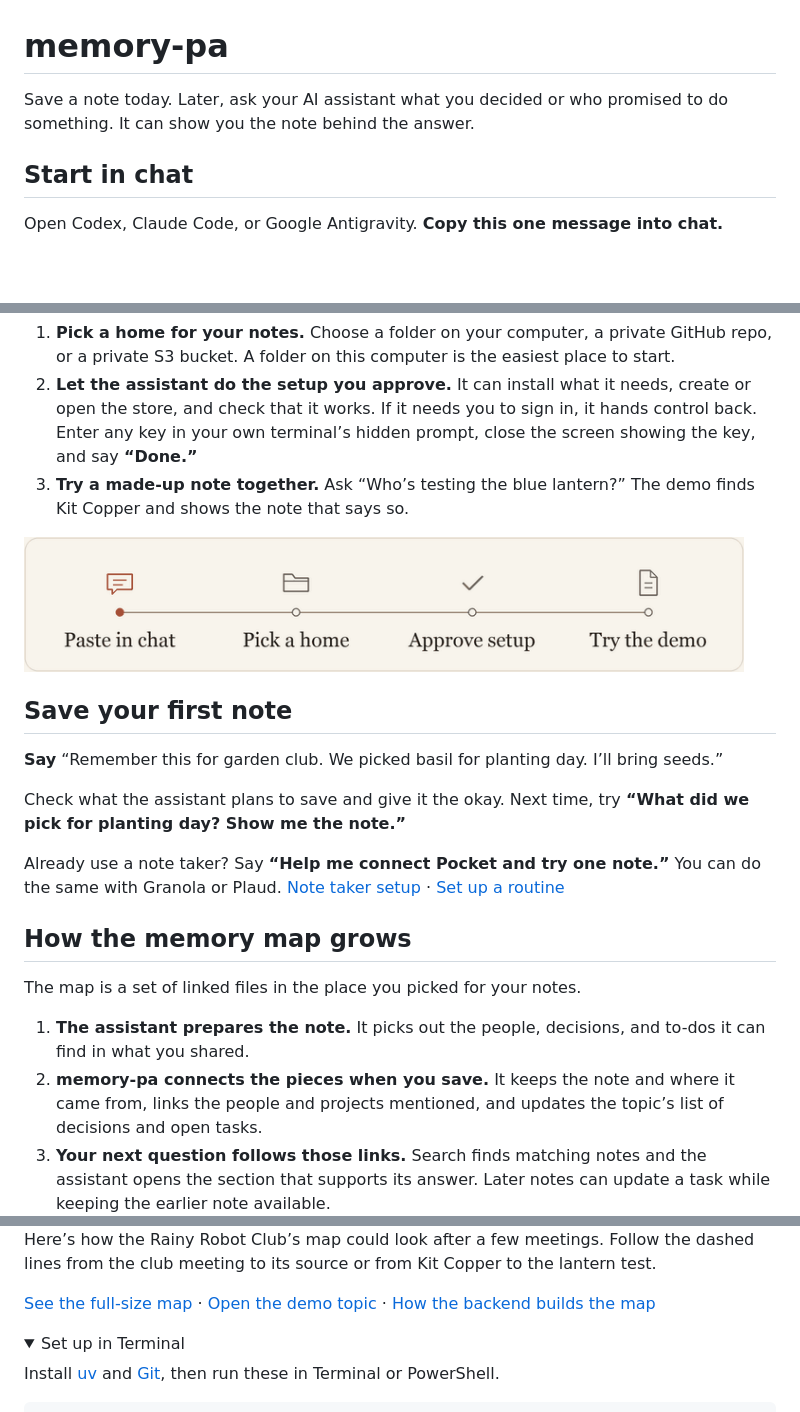
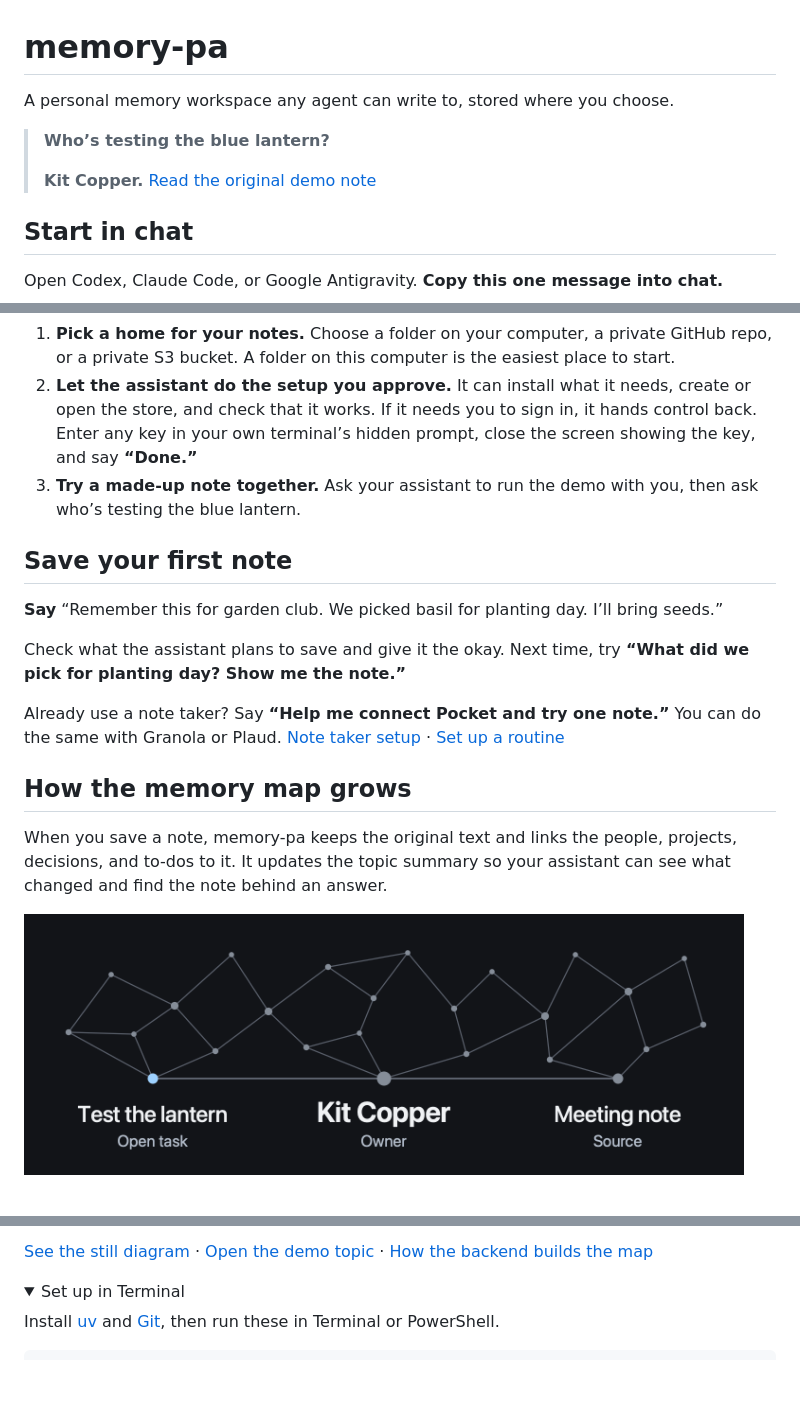
Before and after one commit to anuj-pm-irl/memory-pa, a Markdown page: README.md, 3 parts joined by grey strips. GitHub-like rendering; pictures changed too: docs/media/answer-trail.gif (added), docs/media/setup-steps.gif (deleted); folded sections open; blank space fills up the shorter version.

Commit message:
Show the note behind the answer in the README

```diff
--- a/README.md
+++ b/README.md
@@ -1,6 +1,10 @@
 # memory-pa
 
-Save a note today. Later, ask your AI assistant what you decided or who promised to do something. It can show you the note behind the answer.
+A personal memory workspace any agent can write to, stored where you choose.
+
+> **Who’s testing the blue lantern?**
+>
+> **Kit Copper.** [Read the original demo note](examples/workspace/topics/robot-club/rainy-robot-club-meeting-2026-02-03.md#source-text)
 
 ## Start in chat
 
@@ -14,9 +18,7 @@ Follow the setup skill in https://github.com/anuj-pm-irl/memory-pa
 
 1. **Pick a home for your notes.** Choose a folder on your computer, a private GitHub repo, or a private S3 bucket. A folder on this computer is the easiest place to start.
 2. **Let the assistant do the setup you approve.** It can install what it needs, create or open the store, and check that it works. If it needs you to sign in, it hands control back. Enter any key in your own terminal’s hidden prompt, close the screen showing the key, and say **“Done.”**
-3. **Try a made-up note together.** Ask “Who’s testing the blue lantern?” The demo finds Kit Copper and shows the note that says so.
-
-<img src="docs/media/setup-steps.gif" width="720" alt="The four setup steps. Paste in chat, pick a home for your notes, approve setup, and try the demo.">
+3. **Try a made-up note together.** Ask your assistant to run the demo with you, then ask who’s testing the blue lantern.
 
 ## Save your first note
 
@@ -28,9 +30,10 @@ Already use a note taker? Say **“Help me connect Pocket and try one note.”**
 
 ## How the memory map grows
 
-The map is a set of linked files in the place you picked for your notes.
+When you save a note, memory-pa keeps the original text and links the people, projects, decisions, and to-dos to it. It updates the topic summary so your assistant can see what changed and find the note behind an answer.
 
-1. **The assistant prepares the note.** It picks out the people, decisions, and to-dos it can find in what you shared.
-2. **memory-pa connects the pieces when you save.** It keeps the note and where it came from, links the people and projects mentioned, and updates the topic’s list of decisions and open tasks.
-3. **Your next question follows those links.** Search finds matching notes and the assistant opens the section that supports its answer. Later notes can update a task while keeping the earlier note available.
+<picture>
+  <source media="(prefers-reduced-motion: reduce)" srcset="docs/media/answer-trail.svg">
+  <img src="docs/media/answer-trail.gif" width="720" alt="A highlighted line connects the lantern test to its owner, Kit Copper, and to the meeting note where Kit volunteered.">
+</picture>
 
@@ -38,7 +41,5 @@ The map is a set of linked files in the place you picked for your notes.
 
-Here’s how the Rainy Robot Club’s map could look after a few meetings. Follow the dashed lines from the club meeting to its source or from Kit Copper to the lantern test.
-
-[See the full-size map](docs/media/memory-map.svg) · [Open the demo topic](examples/workspace/topics/robot-club/_summary.md) · [How the backend builds the map](docs/format.md#how-the-memory-map-is-built)
+[See the still diagram](docs/media/answer-trail.svg) · [Open the demo topic](examples/workspace/topics/robot-club/_summary.md) · [How the backend builds the map](docs/format.md#how-the-memory-map-is-built)
 
 <details>
 <summary>Set up in Terminal</summary>
```
Also changed, not shown: other parts of README.md (+1 -1 lines), docs/media/README.md (+3 -3 lines), 2 other files.
